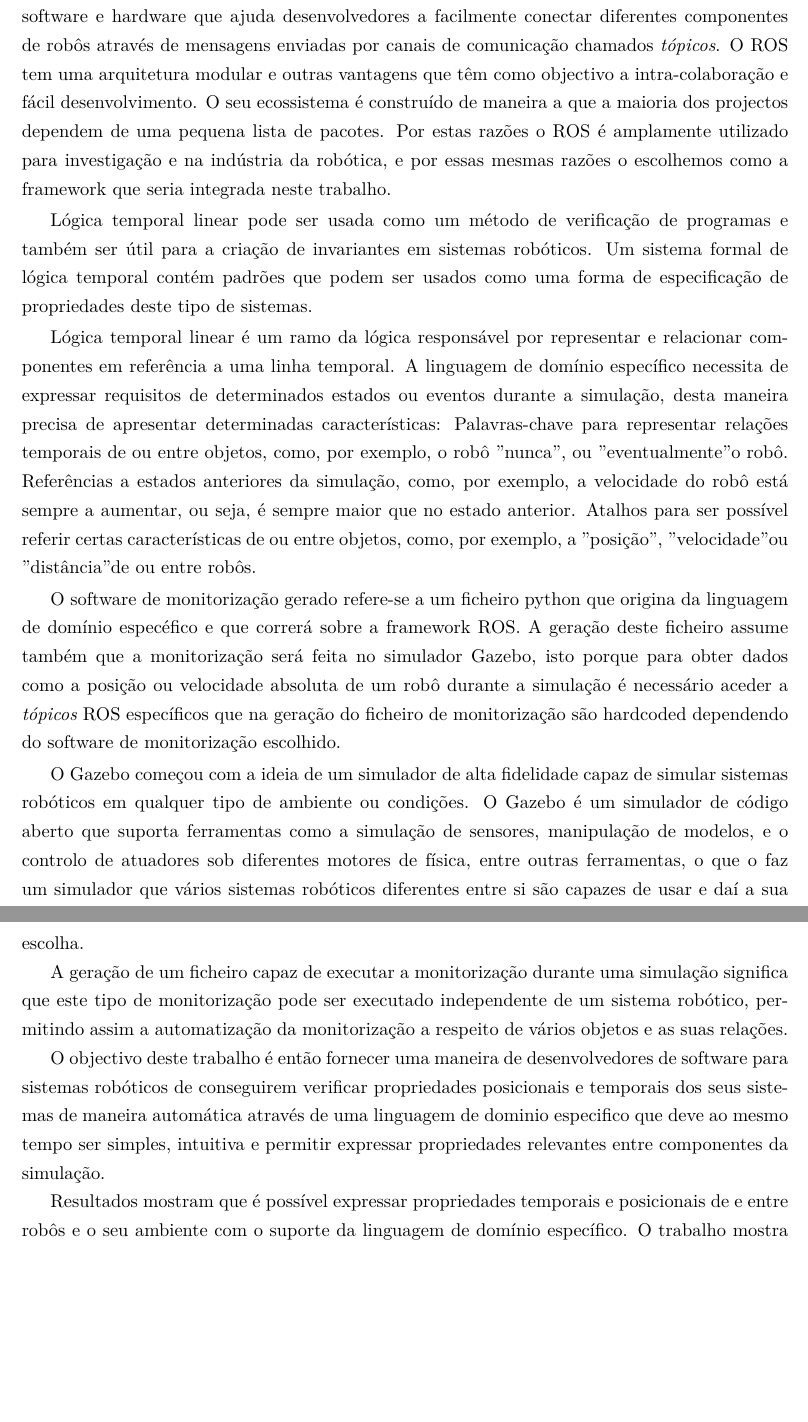
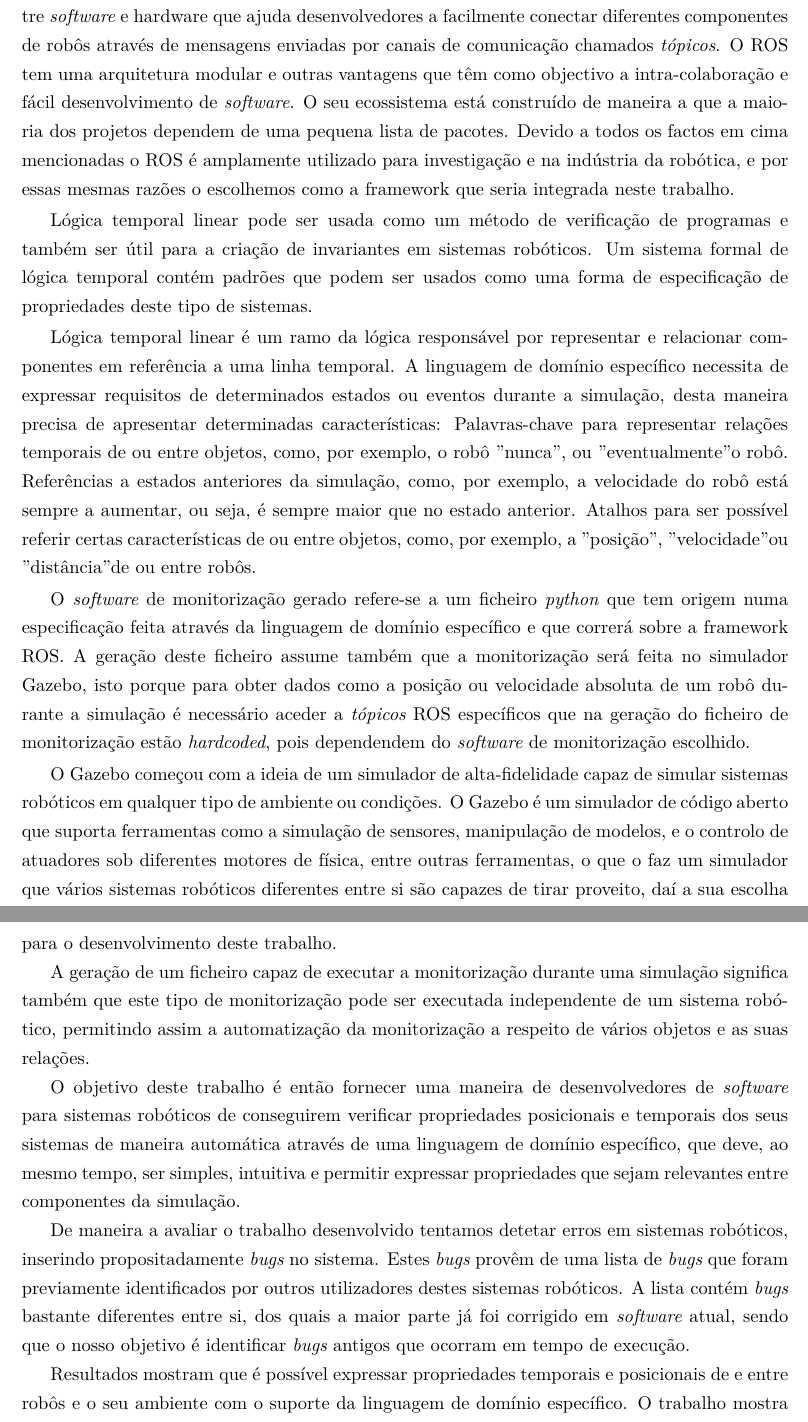
Before and after one commit to ricardocajo/thesis, a LaTeX thesis (main.tex, which reads chapters/resumo_pt.tex): two parts of pages 8 and 9 of 44, joined at a grey line, cut so that both start at the same text, the shorter picture padded with empty space. Compiled offline with XeLaTeX.

Commit message:
Resumo em portugues
Resumo em portugues

```diff
--- a/chapters/resumo_pt.tex
+++ b/chapters/resumo_pt.tex
@@ -24,17 +24,19 @@ Esta dissertação visa assim explorar o problema da automatização na deteçã
 
-A linguagem de domínio específico também assume que o sistema robótico irá ser executado por meio da framework de código aberto ROS (Robot Operating System). O ROS é uma framework que oferece uma vasta coleção de livrarias, interfaces e ferramentas especificamente designadas a ajudar na construção de software para robôs. O ROS fornece uma abstração entre software e hardware que ajuda desenvolvedores a facilmente conectar diferentes componentes de robôs através de mensagens enviadas por canais de comunicação chamados \textit{tópicos}. O ROS tem uma arquitetura modular e outras vantagens que têm como objectivo a intra-colaboração e fácil desenvolvimento. O seu ecossistema é construído de maneira a que a maioria dos projectos dependem de uma pequena lista de pacotes. Por estas razões o ROS é amplamente utilizado para investigação e na indústria da robótica, e por essas mesmas razões o escolhemos como a framework que seria integrada neste trabalho.
+A linguagem de domínio específico também assume que o sistema robótico irá ser executado por meio da framework de código aberto ROS (Robot Operating System). O ROS é uma framework que oferece uma vasta coleção de livrarias, interfaces e ferramentas especificamente desenhadas para ajudar na construção de \textit{software} para robôs. O ROS fornece uma abstração entre \textit{software} e hardware que ajuda desenvolvedores a facilmente conectar diferentes componentes de robôs através de mensagens enviadas por canais de comunicação chamados \textit{tópicos}. O ROS tem uma arquitetura modular e outras vantagens que têm como objectivo a intra-colaboração e fácil desenvolvimento de \textit{software}. O seu ecossistema está construído de maneira a que a maioria dos projetos dependem de uma pequena lista de pacotes. Devido a todos os factos em cima mencionadas o ROS é amplamente utilizado para investigação e na indústria da robótica, e por essas mesmas razões o escolhemos como a framework que seria integrada neste trabalho.
 
 Lógica temporal linear pode ser usada como um método de verificação de programas e também ser útil para a criação de invariantes em sistemas robóticos. Um sistema formal de lógica temporal contém padrões que podem ser usados como uma forma de especificação de propriedades deste tipo de sistemas.
 
 Lógica temporal linear é um ramo da lógica responsável por representar e relacionar componentes em referência a uma linha temporal. A linguagem de domínio específico necessita de expressar requisitos de determinados estados ou eventos durante a simulação, desta maneira precisa de apresentar determinadas características: Palavras-chave para representar relações temporais de ou entre objetos, como, por exemplo, o robô "nunca", ou "eventualmente" o robô. Referências a estados anteriores da simulação, como, por exemplo, a velocidade do robô está sempre a aumentar, ou seja, é sempre maior que no estado anterior. Atalhos para ser possível referir certas características de ou entre objetos, como, por exemplo, a "posição", "velocidade" ou "distância" de ou entre robôs.
 
-O software de monitorização gerado refere-se a um ficheiro python que origina da linguagem de domínio especéfico e que correrá sobre a framework ROS. A geração deste ficheiro assume também que a monitorização será feita no simulador Gazebo, isto porque para obter dados como a posição ou velocidade absoluta de um robô durante a simulação é necessário aceder a \textit{tópicos} ROS específicos que na geração do ficheiro de monitorização são hardcoded dependendo do software de monitorização escolhido.
+O \textit{software} de monitorização gerado refere-se a um ficheiro \textit{python} que tem origem numa especificação feita através da linguagem de domínio específico e que correrá sobre a framework ROS. A geração deste ficheiro assume também que a monitorização será feita no simulador Gazebo, isto porque para obter dados como a posição ou velocidade absoluta de um robô durante a simulação é necessário aceder a \textit{tópicos} ROS específicos que na geração do ficheiro de monitorização estão \textit{hardcoded}, pois dependendem do \textit{software} de monitorização escolhido.
 
-O Gazebo começou com a ideia de um simulador de alta fidelidade capaz de simular sistemas robóticos em qualquer tipo de ambiente ou condições. O Gazebo é um simulador de código aberto que suporta ferramentas como a simulação de sensores, manipulação de modelos, e o controlo de atuadores sob diferentes motores de física, entre outras ferramentas, o que o faz um simulador que vários sistemas robóticos diferentes entre si são capazes de usar e daí a sua escolha.
+O Gazebo começou com a ideia de um simulador de alta-fidelidade capaz de simular sistemas robóticos em qualquer tipo de ambiente ou condições. O Gazebo é um simulador de código aberto que suporta ferramentas como a simulação de sensores, manipulação de modelos, e o controlo de atuadores sob diferentes motores de física, entre outras ferramentas, o que o faz um simulador que vários sistemas robóticos diferentes entre si são capazes de tirar proveito, daí a sua escolha para o desenvolvimento deste trabalho.
 
-A geração de um ficheiro capaz de executar a monitorização durante uma simulação significa que este tipo de monitorização pode ser executado independente de um sistema robótico, permitindo assim a automatização da monitorização a respeito de vários objetos e as suas relações.
+A geração de um ficheiro capaz de executar a monitorização durante uma simulação significa também que este tipo de monitorização pode ser executada independente de um sistema robótico, permitindo assim a automatização da monitorização a respeito de vários objetos e as suas relações.
 
-O objectivo deste trabalho é então fornecer uma maneira de desenvolvedores de software para sistemas robóticos de conseguirem verificar propriedades posicionais e temporais dos seus sistemas de maneira automática através de uma linguagem de dominio especifico que deve ao mesmo tempo ser simples, intuitiva e permitir expressar propriedades relevantes entre componentes da simulação.
+O objetivo deste trabalho é então fornecer uma maneira de desenvolvedores de \textit{software} para sistemas robóticos de conseguirem verificar propriedades posicionais e temporais dos seus sistemas de maneira automática através de uma linguagem de domínio específico, que deve, ao mesmo tempo, ser simples, intuitiva e permitir expressar propriedades que sejam relevantes entre componentes da simulação.
+
+De maneira a avaliar o trabalho desenvolvido tentamos detetar erros em sistemas robóticos, inserindo propositadamente \textit{bugs} no sistema. Estes \textit{bugs} provêm de uma lista de \textit{bugs} que foram previamente identificados por outros utilizadores destes sistemas robóticos. A lista contém \textit{bugs} bastante diferentes entre si, dos quais a maior parte já foi corrigido em \textit{software} atual, sendo que o nosso objetivo é identificar \textit{bugs} antigos que ocorram em tempo de execução.
 
 Resultados mostram que é possível expressar propriedades temporais e posicionais de e entre robôs e o seu ambiente com o suporte da linguagem de domínio específico. O trabalho mostra também que é possível automatizar a monitorização da violação de alguns tipos de comportamentos esperados de robôs em relação ao seu estado ou determinados eventos que ocorrem durante uma simulação.
 
```
Also changed, not shown: main.pdf, chapters/resumo_pt.tex (12 more changed lines), 1 other file.
